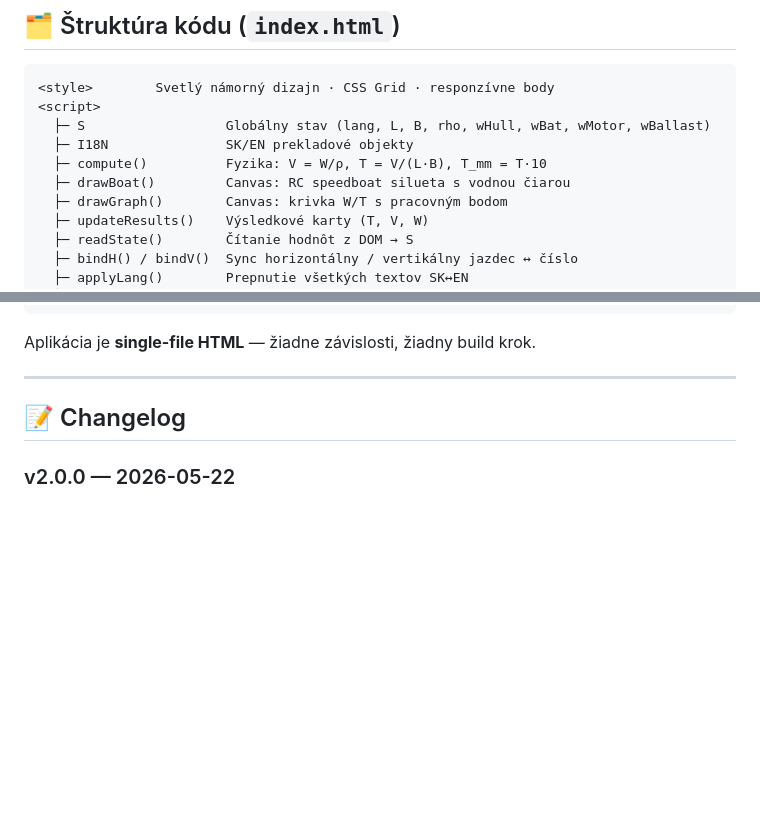
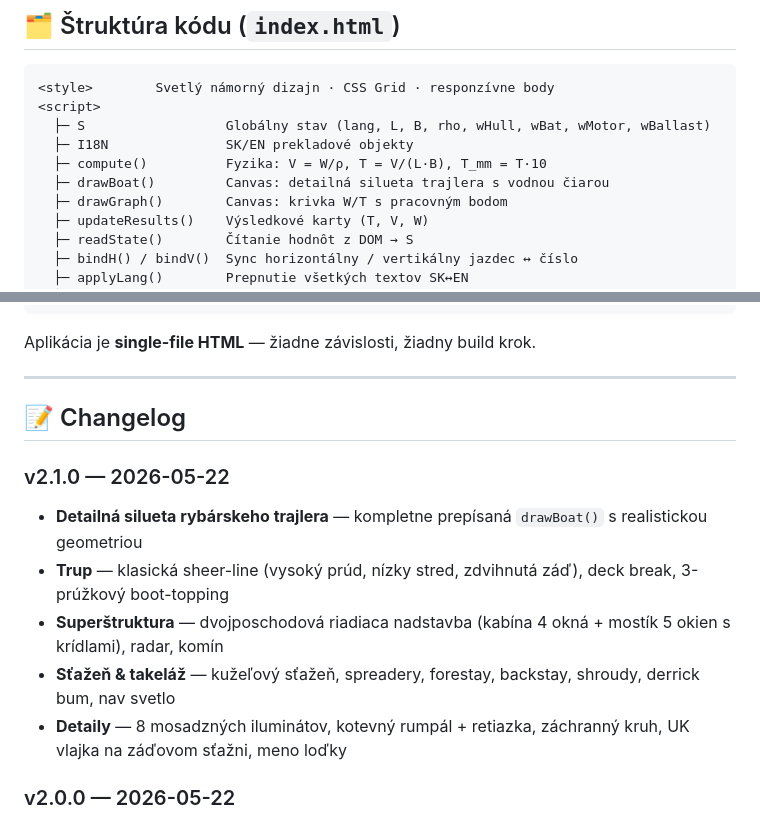
Before and after one commit to bucala/HullViz, a Markdown page: README.md, 2 parts joined by grey strips. Rendered like a GitHub page; blank space fills up the shorter version.

Commit message:
docs: update README changelog for v2.1 trawler visual
https://claude.ai/code/session_01TxXLo9R9w7UTQ5QikkEGPV

```diff
--- a/README.md
+++ b/README.md
@@ -116,7 +116,7 @@ Kalkulačka implementuje **obdĺžnikový pontón** (blokový koeficient C_B = 1
   ├─ S                  Globálny stav (lang, L, B, rho, wHull, wBat, wMotor, wBallast)
   ├─ I18N               SK/EN prekladové objekty
   ├─ compute()          Fyzika: V = W/ρ, T = V/(L·B), T_mm = T·10
-  ├─ drawBoat()         Canvas: RC speedboat silueta s vodnou čiarou
+  ├─ drawBoat()         Canvas: detailná silueta trajlera s vodnou čiarou
   ├─ drawGraph()        Canvas: krivka W/T s pracovným bodom
   ├─ updateResults()    Výsledkové karty (T, V, W)
   ├─ readState()        Čítanie hodnôt z DOM → S
@@ -142,6 +142,13 @@ Aplikácia je **single-file HTML** — žiadne závislosti, žiadny build krok.
 ---
 
 ## 📝 Changelog
+
+### v2.1.0 — 2026-05-22
+- **Detailná silueta rybárskeho trajlera** — kompletne prepísaná `drawBoat()` s realistickou geometriou
+- **Trup** — klasická sheer-line (vysoký prúd, nízky stred, zdvihnutá záď), deck break, 3-prúžkový boot-topping
+- **Superštruktura** — dvojposchodová riadiaca nadstavba (kabína 4 okná + mostík 5 okien s krídlami), radar, komín
+- **Sťažeň & takeláž** — kužeľový sťažeň, spreadery, forestay, backstay, shroudy, derrick bum, nav svetlo
+- **Detaily** — 8 mosadzných iluminátov, kotevný rumpál + retiazka, záchranný kruh, UK vlajka na záďovom sťažni, meno loďky
 
 ### v2.0.0 — 2026-05-22
 - **Kompletný prepis pre RC modely** — rozsah 8–120 cm dĺžka, výsledok v milimetroch
```
